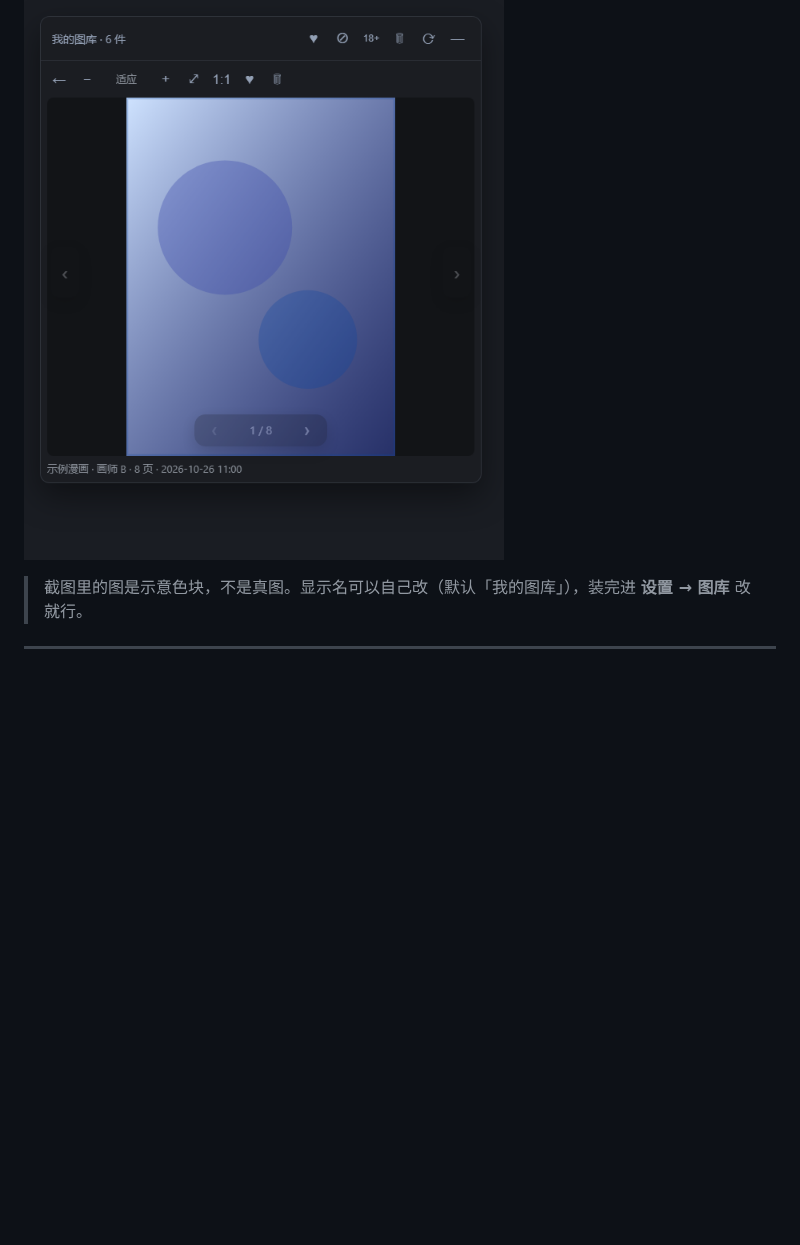
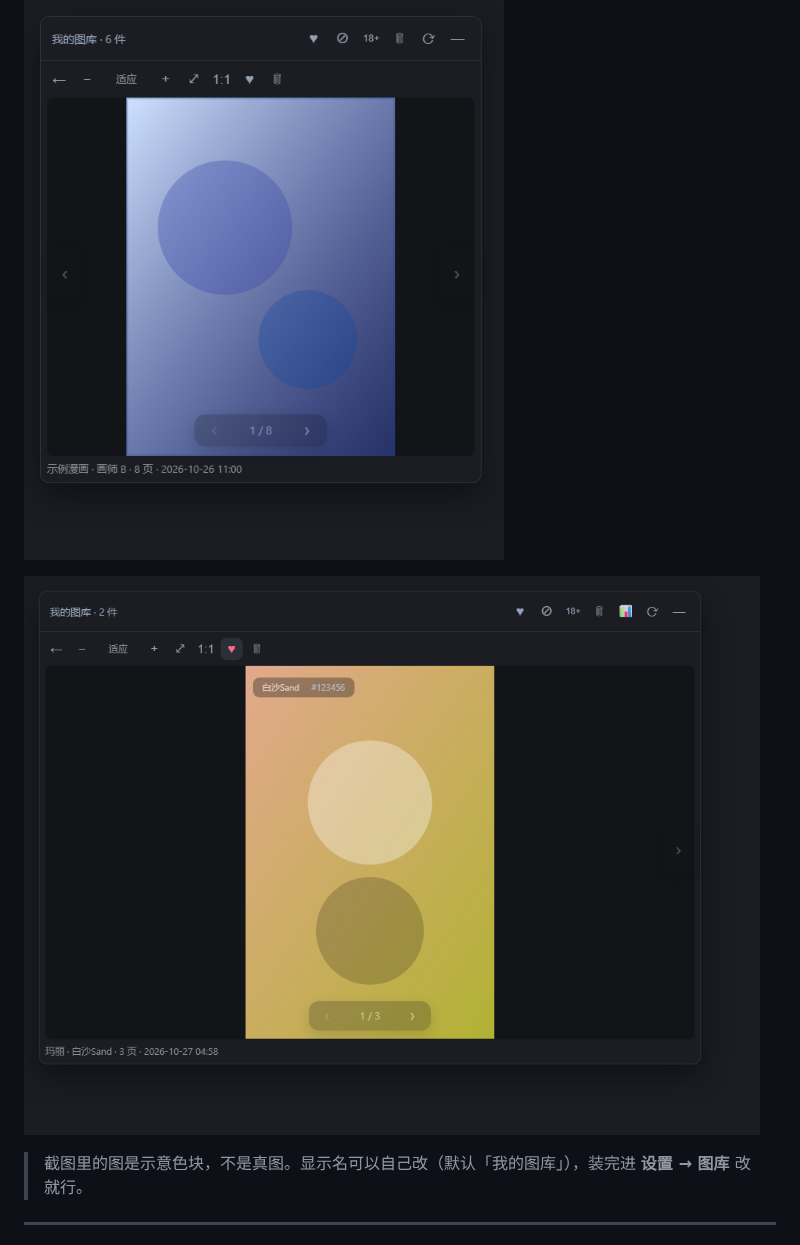
Before and after one commit to AzumaRyu-dsh/dsh-gallery, a Markdown page: README.md, the part around the change. Drawn GitHub-style; pictures changed too: docs/preview-badge.png (added); blank space fills up the shorter version.

```diff
--- a/README.md
+++ b/README.md
@@ -7,6 +7,8 @@
 ![图库面板](docs/preview-grid.png)
 
 ![单图查看](docs/preview-viewer.png)
+
+![画师与 ID 角标](docs/preview-badge.png)
 
 > 截图里的图是示意色块，不是真图。显示名可以自己改（默认「我的图库」），装完进 **设置 → 图库** 改就行。
 
```
Also changed, not shown: 1 other file.
